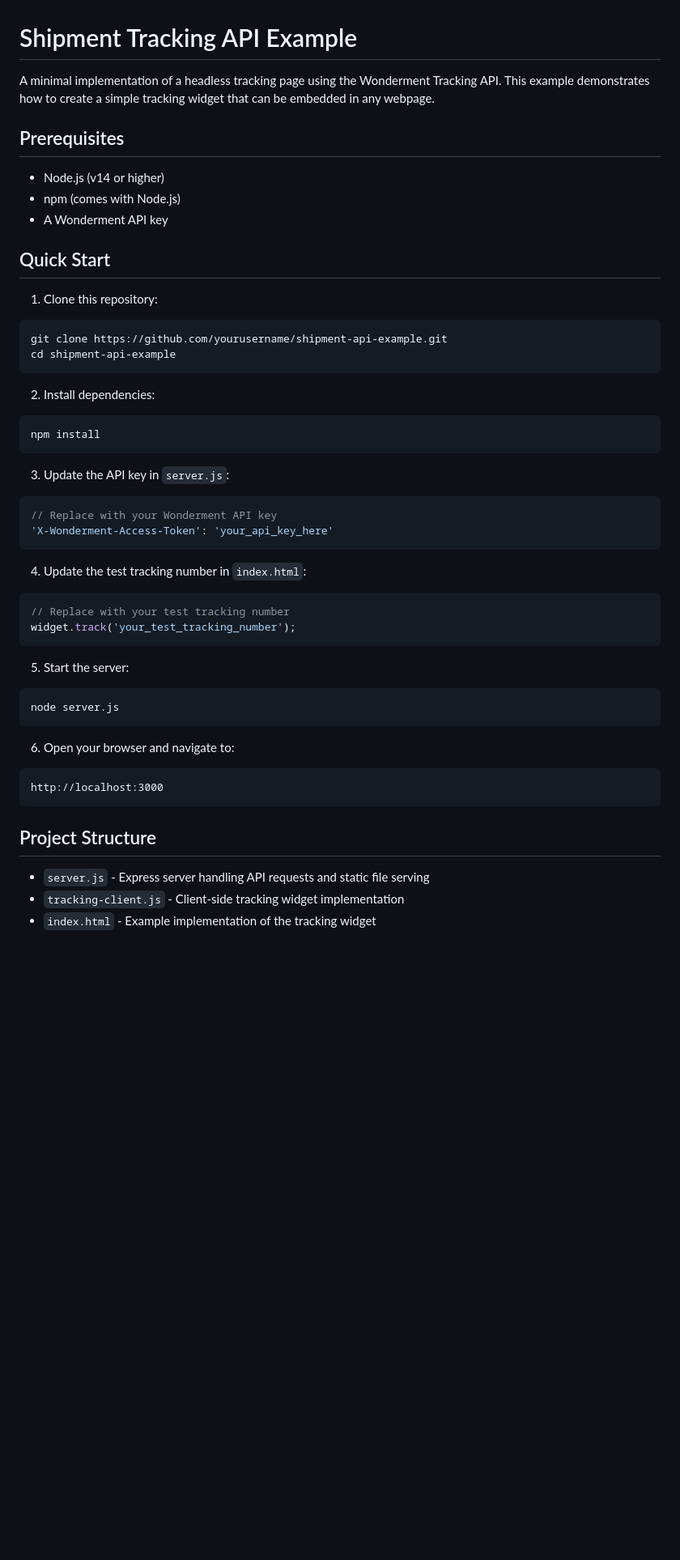
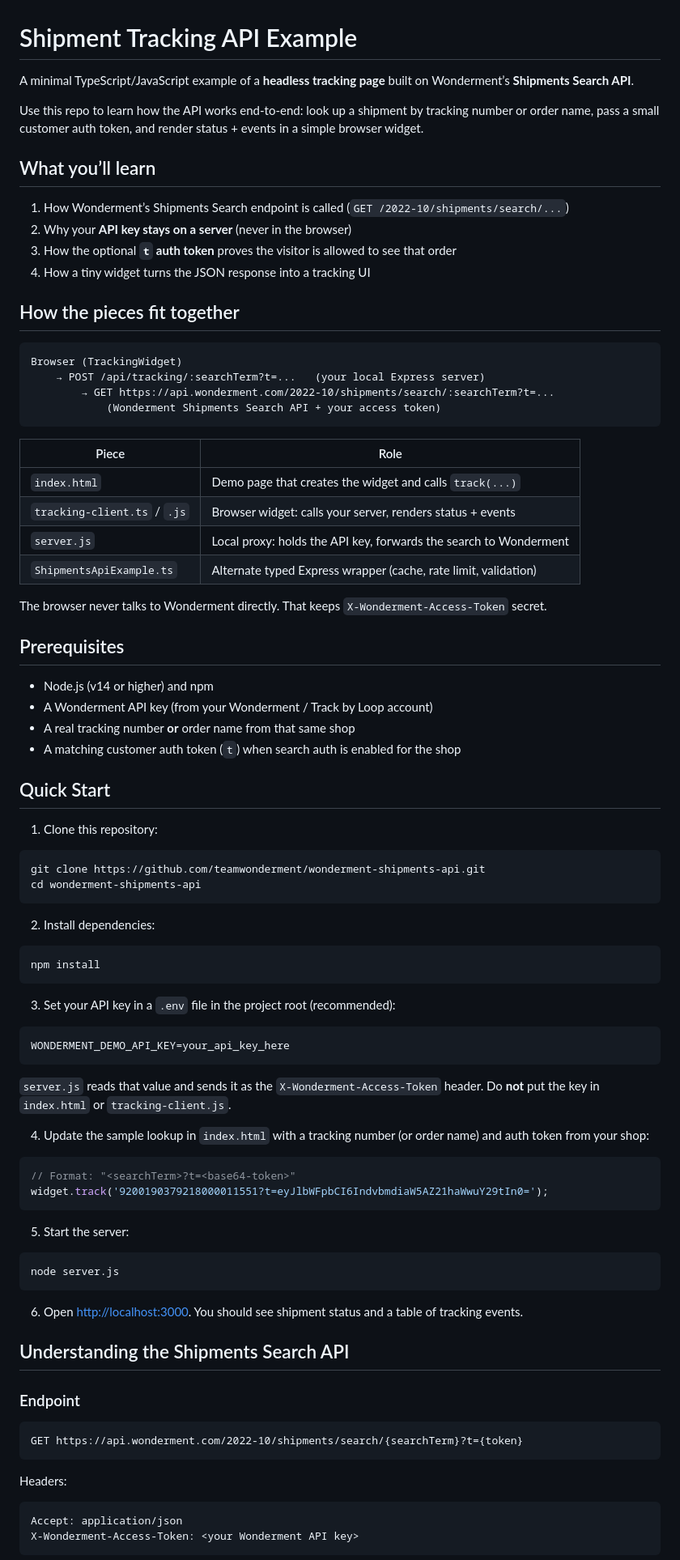
Before and after one commit to teamwonderment/wonderment-shipments-api, a Markdown page: README.md, the part around one of its changes. Shown at 81% size. Drawn GitHub-style; blank space fills up the shorter version.

````diff
--- a/README.md
+++ b/README.md
@@ -1,51 +1,91 @@
 # Shipment Tracking API Example
 
-A minimal implementation of a headless tracking page using the Wonderment Tracking API. This example demonstrates how to create a simple tracking widget that can be embedded in any webpage.
+A minimal TypeScript/JavaScript example of a **headless tracking page** built on Wonderment’s **Shipments Search API**.
+
+Use this repo to learn how the API works end-to-end: look up a shipment by tracking number or order name, pass a small customer auth token, and render status + events in a simple browser widget.
+
+## What you’ll learn
+
+1. How Wonderment’s Shipments Search endpoint is called (`GET /2022-10/shipments/search/...`)
+2. Why your **API key stays on a server** (never in the browser)
+3. How the optional **`t` auth token** proves the visitor is allowed to see that order
+4. How a tiny widget turns the JSON response into a tracking UI
+
+## How the pieces fit together
+
+```
+Browser (TrackingWidget)
+    → POST /api/tracking/:searchTerm?t=...   (your local Express server)
+        → GET https://api.wonderment.com/2022-10/shipments/search/:searchTerm?t=...
+            (Wonderment Shipments Search API + your access token)
+```
+
+| Piece | Role |
+| --- | --- |
+| `index.html` | Demo page that creates the widget and calls `track(...)` |
+| `tracking-client.ts` / `.js` | Browser widget: calls your server, renders status + events |
+| `server.js` | Local proxy: holds the API key, forwards the search to Wonderment |
+| `ShipmentsApiExample.ts` | Alternate typed Express wrapper (cache, rate limit, validation) |
+
+The browser never talks to Wonderment directly. That keeps `X-Wonderment-Access-Token` secret.
 
 ## Prerequisites
 
-- Node.js (v14 or higher)
-- npm (comes with Node.js)
-- A Wonderment API key
+- Node.js (v14 or higher) and npm
+- A Wonderment API key (from your Wonderment / Track by Loop account)
+- A real tracking number **or** order name from that same shop
+- A matching customer auth token (`t`) when search auth is enabled for the shop
 
 ## Quick Start
 
 1. Clone this repository:
+
 ```bash
-git clone https://github.com/yourusername/shipment-api-example.git
-cd shipment-api-example
+git clone https://github.com/teamwonderment/wonderment-shipments-api.git
+cd wonderment-shipments-api
 ```
 
 2. Install dependencies:
+
 ```bash
 npm install
 ```
 
-3. Update the API key in `server.js`:
-```javascript
-// Replace with your Wonderment API key
-'X-Wonderment-Access-Token': 'your_api_key_here'
+3. Set your API key in a `.env` file in the project root (recommended):
+
+```bash
+WONDERMENT_DEMO_API_KEY=your_api_key_here
 ```
 
-4. Update the test tracking number in `index.html`:
+`server.js` reads that value and sends it as the `X-Wonderment-Access-Token` header. Do **not** put the key in `index.html` or `tracking-client.js`.
+
+4. Update the sample lookup in `index.html` with a tracking number (or order name) and auth token from your shop:
+
 ```javascript
-// Replace with your test tracking number
-widget.track('your_test_tracking_number');
+// Format: "<searchTerm>?t=<base64-token>"
+widget.track('9200190379218000011551?t=eyJlbWFpbCI6IndvbmdiaW5AZ21haWwuY29tIn0=');
 ```
 
 5. Start the server:
+
 ```bash
 node server.js
 ```
 
-6. Open your browser and navigate to:
-```
-http://localhost:3000
+6. Open [http://localhost:3000](http://localhost:3000). You should see shipment status and a table of tracking events.
+
+## Understanding the Shipments Search API
+
+### Endpoint
+
+```http
+GET https://api.wonderment.com/2022-10/shipments/search/{searchTerm}?t={token}
 ```
 
-## Project Structure
+Headers:
 
-- `server.js` - Express server handling API requests and static file serving
-- `tracking-client.js` - Client-side tracking widget implementation
-- `index.html` - Example implementation of the tracking widget
+```http
+Accept: application/json
+X-Wonderment-Access-Token: <your Wonderment API key>
+```
 
````
Also changed, not shown: other parts of README.md (+114 -62 lines).
